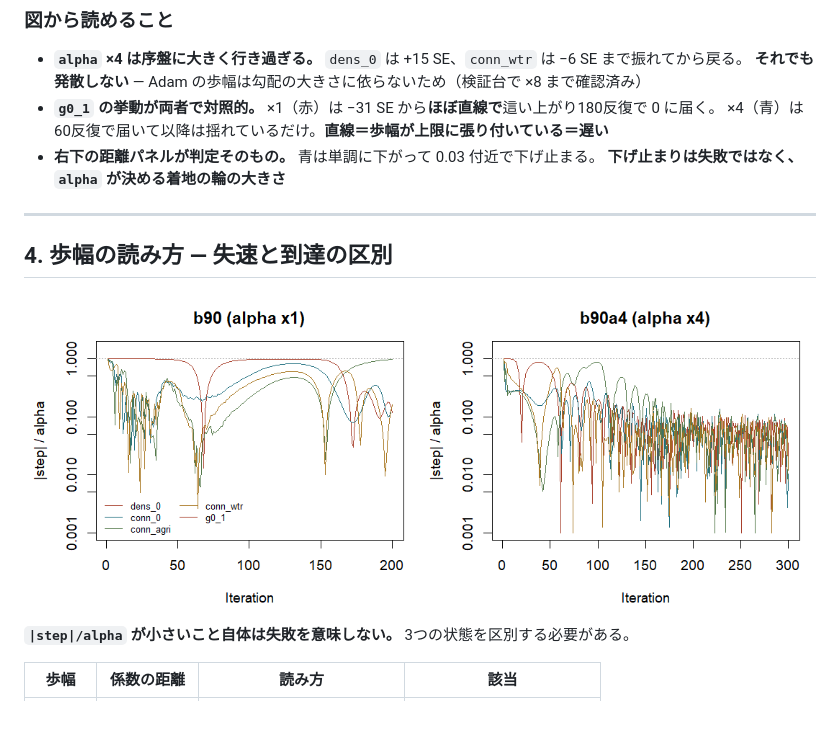
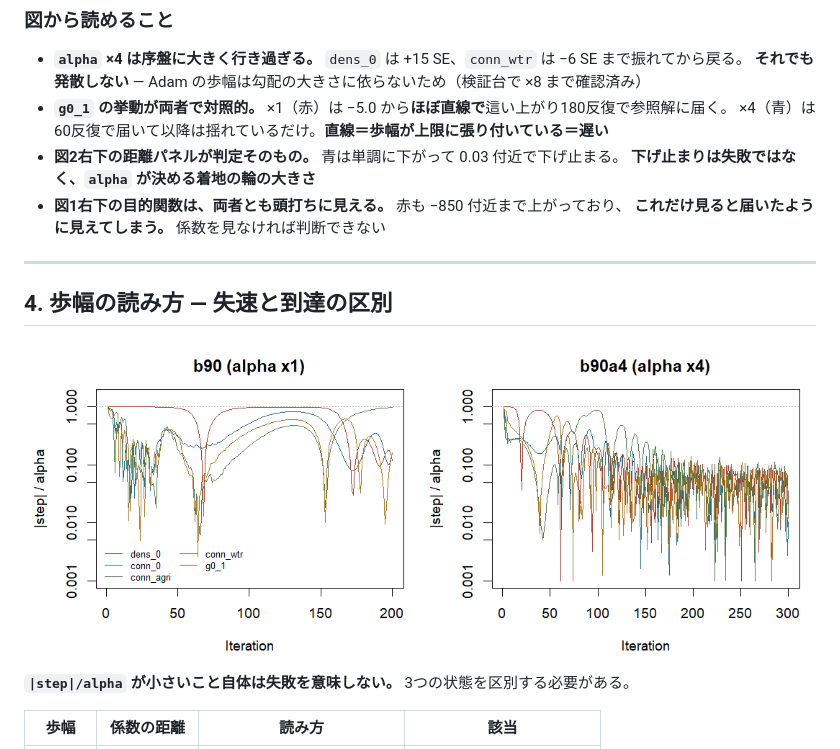
Before and after one commit to 0kumau0/banding_data, a Markdown page: reports/20260928_bear_verification.md, the part around one of its changes. GitHub-like rendering; blank space fills up the shorter version.

```diff
--- a/reports/20260928_bear_verification.md
+++ b/reports/20260928_bear_verification.md
@@ -94,10 +104,12 @@ Rscript SGD_bear_20260909.R --init far --tag b90a4 --beta2 0.90 --alpha-mult 4 -
 
 - **`alpha` ×4 は序盤に大きく行き過ぎる。** `dens_0` は +15 SE、`conn_wtr` は −6 SE まで振れてから戻る。
   **それでも発散しない** — Adam の歩幅は勾配の大きさに依らないため（検証台で ×8 まで確認済み）
-- **`g0_1` の挙動が両者で対照的。** ×1（赤）は −31 SE から**ほぼ直線で**這い上がり180反復で 0 に届く。
+- **`g0_1` の挙動が両者で対照的。** ×1（赤）は −5.0 から**ほぼ直線で**這い上がり180反復で参照解に届く。
   ×4（青）は60反復で届いて以降は揺れているだけ。**直線＝歩幅が上限に張り付いている＝遅い**
-- **右下の距離パネルが判定そのもの。** 青は単調に下がって 0.03 付近で下げ止まる。
+- **図2右下の距離パネルが判定そのもの。** 青は単調に下がって 0.03 付近で下げ止まる。
   **下げ止まりは失敗ではなく、`alpha` が決める着地の輪の大きさ**
+- **図1右下の目的関数は、両者とも頭打ちに見える。** 赤も −850 付近まで上がっており、
+  **これだけ見ると届いたように見えてしまう。** 係数を見なければ判断できない
 
 ---
 
```
Also changed, not shown: other parts of reports/20260928_bear_verification.md (+13 -3 lines), reports/figures/bear-fig-traces-raw.png (added), 1 other file.
